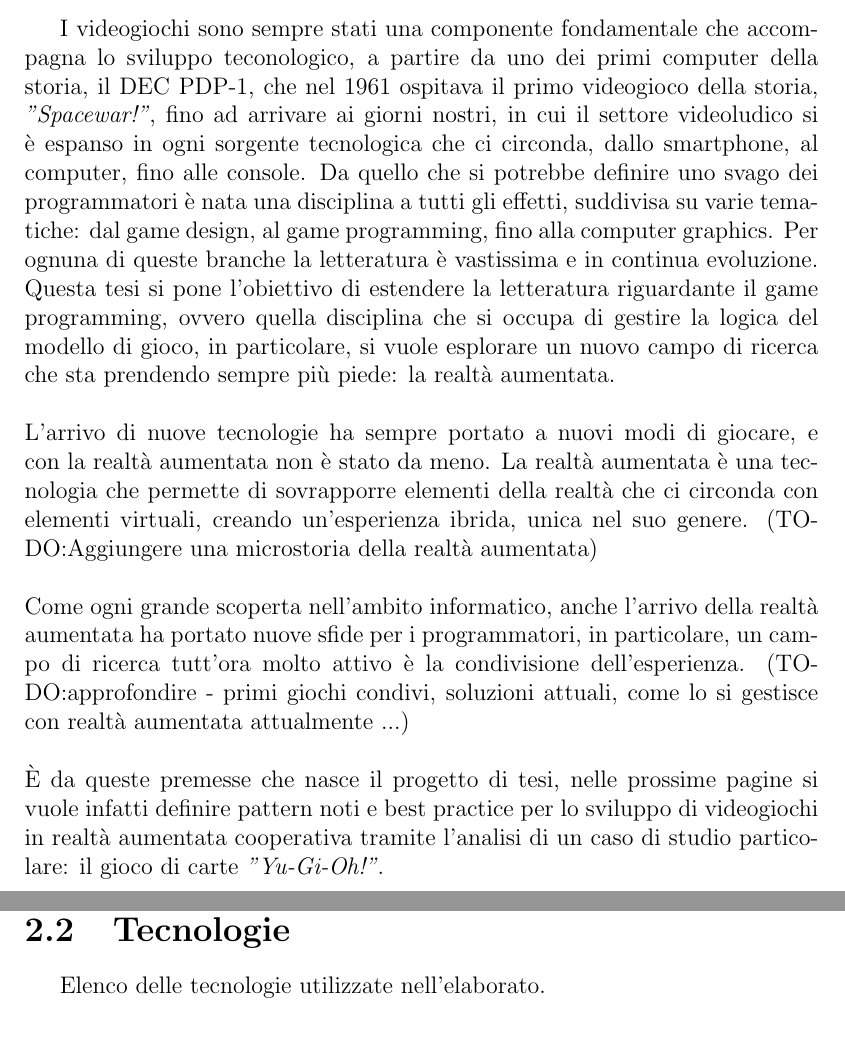
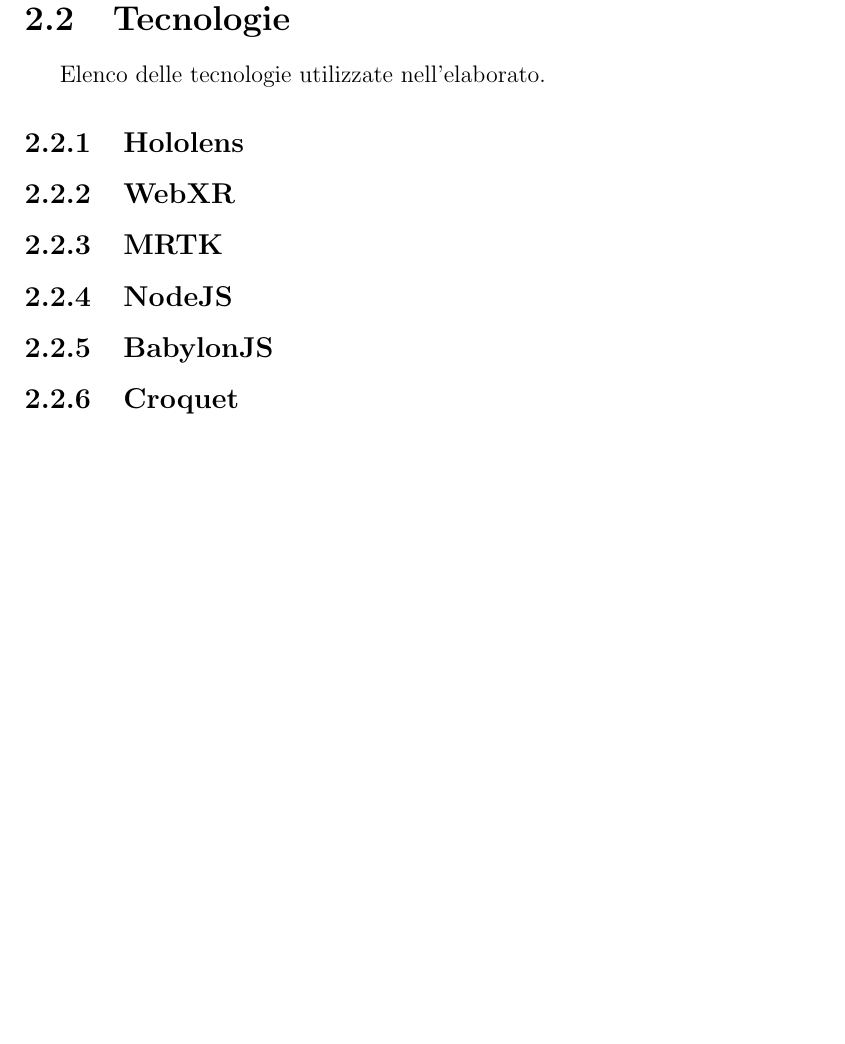
Before and after one commit to FilippoGurioli/Tesi, a LaTeX book (Relazione/main.tex, which reads Relazione/Capitoli/Core/Tecnologie.tex, Relazione/Capitoli/Introduzione.tex): two parts of pages 7 and 17 of 27 before the commit and part of page 17 of 27 after it, the two joined at a grey line, cut at the place of the change, the shorter picture padded with empty space. The pictures show the PDF file Relazione/autogenerated/main.pdf that the author committed with the source.

Commit message:
Update thesis

```diff
--- a/Relazione/Capitoli/Core/Tecnologie.tex
+++ b/Relazione/Capitoli/Core/Tecnologie.tex
@@ -1,5 +1,11 @@
 \section{Tecnologie}\label{sec:Tecnologie}
 
 Elenco delle tecnologie utilizzate nell'elaborato.
+\subsection{Hololens}\label{ssec:Hololens}
+\subsection{WebXR}\label{ssec:WebXR}
+\subsection{MRTK}\label{ssec:MRTK}
+\subsection{NodeJS}\label{ssec:NodeJS}
+\subsection{BabylonJS}\label{ssec:BabylonJS}
+\subsection{Croquet}\label{ssec:Croquet}
 
 \newpage
--- a/Relazione/Capitoli/Introduzione.tex
+++ b/Relazione/Capitoli/Introduzione.tex
@@ -1,27 +1,41 @@
 \chapter{Introduzione}\label{chap:Introduzione}
 \markboth{INTRODUZIONE}{INTRODUZIONE}
 
-I videogiochi sono sempre stati una componente fondamentale che accompagna lo
-sviluppo teconologico, a partire da uno dei primi computer della storia, il DEC PDP-1,
-che nel 1961 ospitava il primo videogioco della storia, \textit{''Spacewar!''}, fino ad arrivare
-ai giorni nostri, in cui il settore videoludico si è espanso in ogni sorgente tecnologica
-che ci circonda, dallo smartphone, al computer, fino alle console. Da quello che si
-potrebbe definire uno svago dei programmatori è nata una disciplina a tutti gli effetti,
-suddivisa su varie tematiche: dal game design, al game programming, fino alla computer
-graphics. Per ognuna di queste branche la letteratura è vastissima e in continua
-evoluzione. Questa tesi si pone l'obiettivo di estendere la letteratura riguardante
-il game programming, ovvero quella disciplina che si occupa di gestire la logica
-del modello di gioco, in particolare, si vuole esplorare un nuovo campo di ricerca
-che sta prendendo sempre più piede: la realtà aumentata.\\\newline
-L'arrivo di nuove tecnologie ha sempre portato a nuovi modi di giocare, e con la
-realtà aumentata non è stato da meno. La realtà aumentata è una tecnologia che
-permette di sovrapporre elementi della realtà che ci circonda con elementi virtuali,
-creando un'esperienza ibrida, unica nel suo genere. (TODO:Aggiungere una microstoria della realtà aumentata)\\\newline
-Come ogni grande scoperta nell'ambito informatico, anche l'arrivo della realtà
-aumentata ha portato nuove sfide per i programmatori, in particolare, un campo di ricerca tutt'ora molto attivo è la condivisione
-dell'esperienza. (TODO:approfondire - primi giochi condivi, soluzioni attuali, come lo si gestisce con realtà aumentata attualmente ...)\\\newline
-È da queste premesse che nasce il progetto di tesi, nelle prossime
-pagine si vuole infatti definire pattern noti e best practice per lo sviluppo di
-videogiochi in realtà aumentata cooperativa tramite l'analisi di un caso di studio
-particolare: il gioco di carte \textit{''Yu-Gi-Oh!''}.\\
-\\
+% I videogiochi sono sempre stati una componente fondamentale che accompagna lo
+% sviluppo teconologico, a partire da uno dei primi computer della storia, il DEC PDP-1,
+% che nel 1961 ospitava il primo videogioco della storia, \textit{''Spacewar!''}. Arrivando
+% ai giorni nostri, il settore videoludico si è espanso in ogni sorgente tecnologica
+% che ci circonda, dallo smartphone, al computer, fino alle console. Da quello che si
+% potrebbe definire uno svago dei programmatori è nata una disciplina a tutti gli effetti,
+% suddivisa su varie tematiche: dal game design, al game programming, fino alla computer
+% graphics. Per ognuna di queste branche la letteratura è vastissima e in continua
+% evoluzione. Questa tesi si pone l'obiettivo di estendere la letteratura riguardante
+% il game programming, ovvero quella disciplina che si occupa di gestire la logica
+% del modello di gioco, in particolare, si vuole esplorare un nuovo campo di ricerca
+% che sta prendendo sempre più piede: la realtà aumentata.\\
+% \newline
+% L'arrivo di nuove tecnologie ha sempre portato a nuovi modi di giocare e con la
+% realtà aumentata non è stato da meno. La realtà aumentata è una tecnologia che
+% permette di sovrapporre elementi della realtà che ci circonda con elementi virtuali,
+% creando un'esperienza ibrida, unica nel suo genere. Il primo visore
+% AR è stato inventato negli anni '60, si chiama \textit{`Spada di Damocle'} e non è altro
+% che un casco con un piccolo schermo rudimentale che mostrava immagini semplici
+% tridimensionali. Nella sua semplicità questa scoperta porterà poi ai famosi Google
+% Glass fino ad arrivare agli Hololens, tecnologia al centro di questo progetto di tesi.\\
+% \newline
+% Come ogni grande scoperta nell'ambito informatico, anche l'arrivo della realtà
+% aumentata ha portato nuove sfide per i programmatori, in particolare, un campo
+% di ricerca tutt'ora molto attivo è la condivisione dell'esperienza. Partendo dal
+% primo gioco multiplayer mai creato, \textit{Tennis for Two}, in cui si giocava dalla
+% stessa macchina, si è poi passati ai primi giochi online di cui il padre fondatore
+% è \textit{Doom}, ancora in LAN, fino ad arrivare ai grandi giochi distribuiti come
+% \textit{Minecraft} o \textit{Fortnite}. Tra questi bisogna anche menzionare la linea
+% \textit{Call Of Duty} che rappresenta l'esempio più famoso di gioco multiplayer online
+% con connessione peer-to-peer. In questo contesto sono nate anche le prime idee per
+% connettere gli utenti in realtà virtuale e/o aumentata, trovando soluzioni sempre
+% più creative per risolvere i problemi di comunicazione tra i giocatori.\\
+% \newline
+% È da queste premesse che nasce questo progetto di tesi, nelle prossime
+% pagine si vogliono definire infatti pattern noti e best practice per lo sviluppo di
+% videogiochi in realtà aumentata cooperativa tramite l'analisi di un caso di studio
+% particolare: il gioco di carte \textit{''Yu-Gi-Oh!''}.\\
```
Also changed, not shown: Relazione/Capitoli/Core/Design.tex (+2 -0 lines), Relazione/Capitoli/Core/Progettazione.tex (+4 -0 lines), Relazione/Capitoli/Letteratura.tex (+11 -5 lines), Relazione/Frontespizio.tex (+1 -1 lines), Relazione/main.tex (+1 -0 lines), Relazione/autogenerated/main.pdf, 6 other files.
